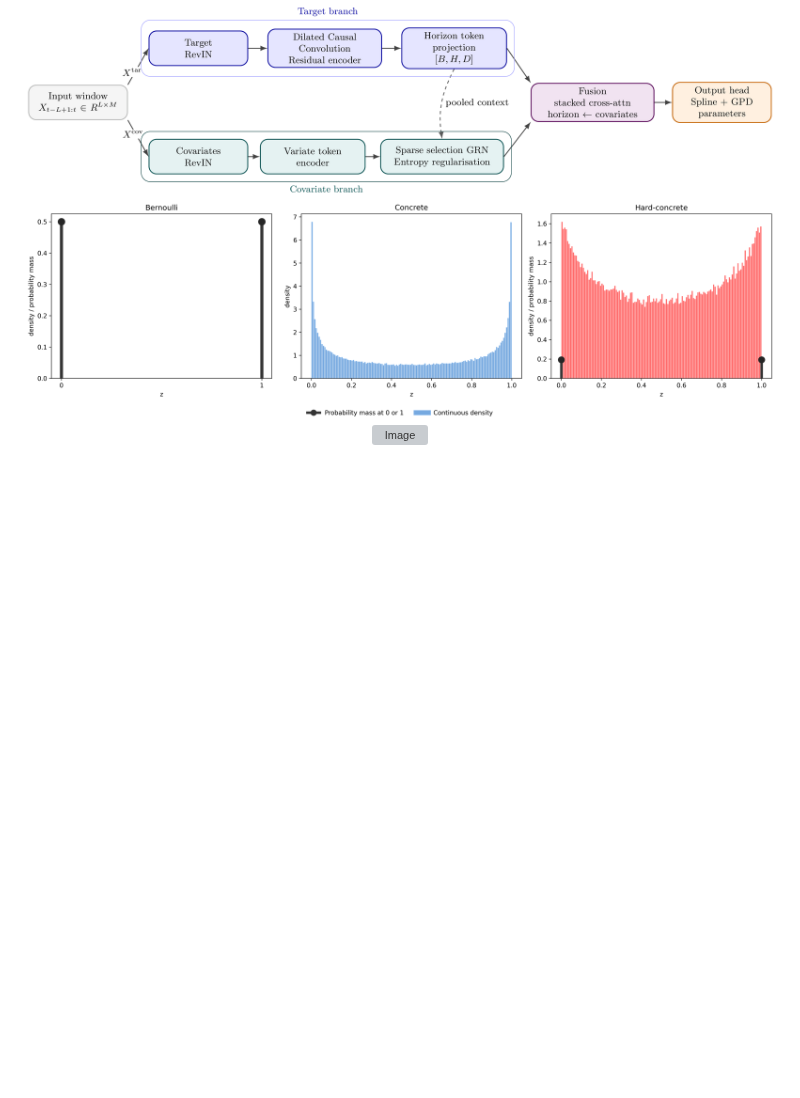
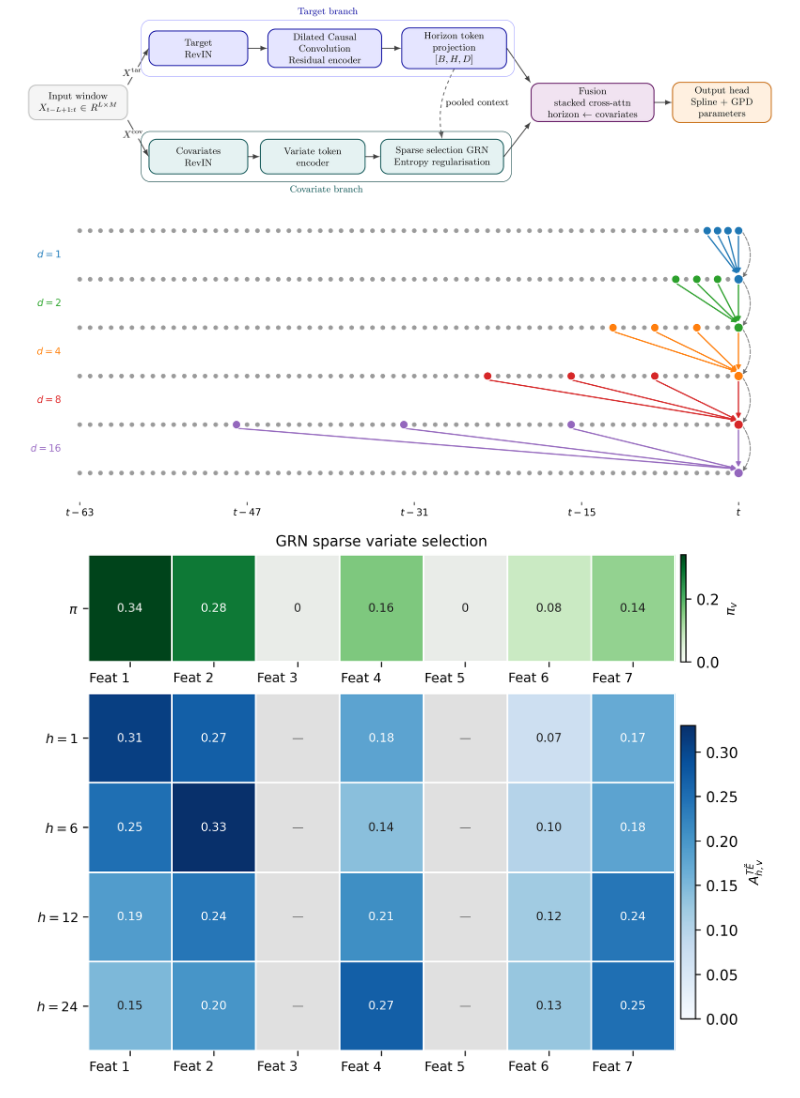
Before and after one commit to QuantLet/onchain-insights, a Markdown page: 10. Forecasting architecture/README.md, the part around the change. GitHub-like rendering; pictures changed too: 10. Forecasting architecture/stacked_dilated_residual_blocks.png (added), 10. Forecasting architecture/timexer_style_fusion_diagnostics.png (added); blank space fills up the shorter version; grey boxes are pictures that could not be loaded.

```diff
--- a/10. Forecasting architecture/README.md
+++ b/10. Forecasting architecture/README.md
@@ -25,9 +25,9 @@ Datafile:
 </div>
 
 <div align="center">
-<img src="https://raw.githubusercontent.com/QuantLet/onchain-insights/main/10.%20Forecasting%20architecture/hard_concrete_plot.png" alt="Image" />
+<img src="https://raw.githubusercontent.com/QuantLet/onchain-insights/main/10.%20Forecasting%20architecture/stacked_dilated_residual_blocks.png" alt="Image" />
 </div>
 
 <div align="center">
-<img src="https://raw.githubusercontent.com/QuantLet/onchain-insights/main/10.%20Forecasting%20architecture/nhits_stack_decomposition_fixed.png" alt="Image" />
+<img src="https://raw.githubusercontent.com/QuantLet/onchain-insights/main/10.%20Forecasting%20architecture/timexer_style_fusion_diagnostics.png" alt="Image" />
 </div>
```
Also changed, not shown: README.md (+4 -4 lines), 1 other file.
